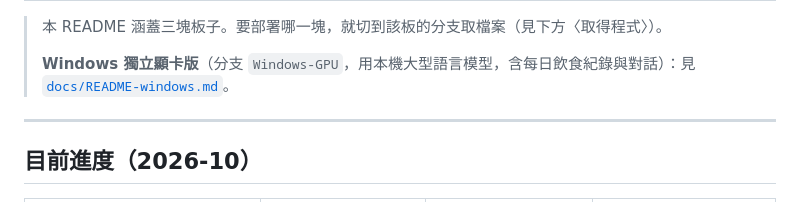
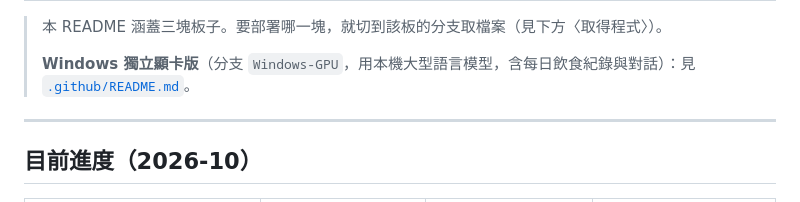
Before and after one commit to Miller0330/FOOD_AI, a Markdown page: README.md, the part around the change. Drawn GitHub-style.

```diff
--- a/README.md
+++ b/README.md
@@ -12,7 +12,7 @@
 
 > 本 README 涵蓋三塊板子。要部署哪一塊，就切到該板的分支取檔案（見下方〈取得程式〉）。
 >
-> **Windows 獨立顯卡版**（分支 `Windows-GPU`，用本機大型語言模型，含每日飲食紀錄與對話）：見 [`docs/README-windows.md`](docs/README-windows.md)。
+> **Windows 獨立顯卡版**（分支 `Windows-GPU`，用本機大型語言模型，含每日飲食紀錄與對話）：見 [`.github/README.md`](.github/README.md)。
 
 ---
 
```
Also changed, not shown: .github/README.md (renamed from docs/README-windows.md, +3 -1 lines).
